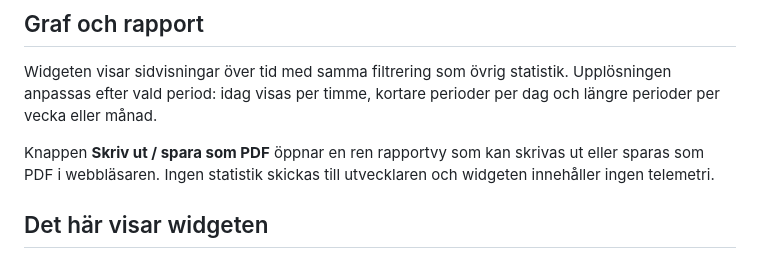
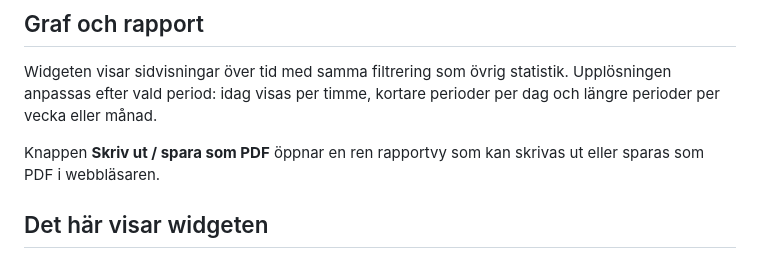
Before and after one commit to lindstrand/sitevision-besoksstatistik, a Markdown page: README.md, the part around the change. GitHub-like rendering.

Commit message:
Clean up public 1.9.0 documentation

```diff
--- a/README.md
+++ b/README.md
@@ -6,7 +6,7 @@ Besöksstatistik är en dashboard-widget för Sitevision. Den visar besöksstati
 
 Widgeten visar sidvisningar över tid med samma filtrering som övrig statistik. Upplösningen anpassas efter vald period: idag visas per timme, kortare perioder per dag och längre perioder per vecka eller månad.
 
-Knappen **Skriv ut / spara som PDF** öppnar en ren rapportvy som kan skrivas ut eller sparas som PDF i webbläsaren. Ingen statistik skickas till utvecklaren och widgeten innehåller ingen telemetri.
+Knappen **Skriv ut / spara som PDF** öppnar en ren rapportvy som kan skrivas ut eller sparas som PDF i webbläsaren.
 
 ## Det här visar widgeten
 
```
